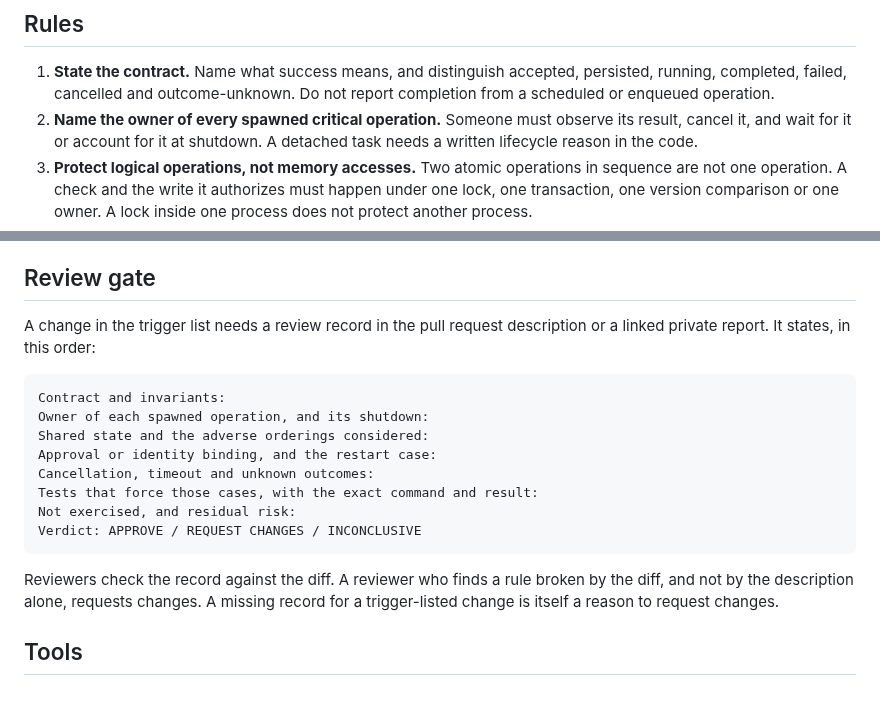
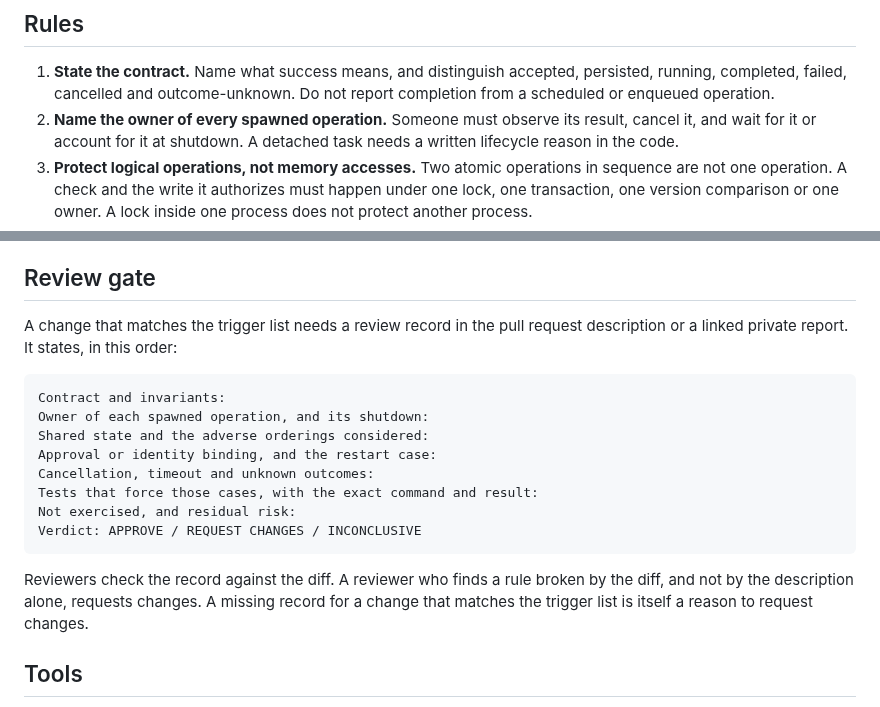
Before and after one commit to BarraDev/slashit, a Markdown page: docs/engineering/async-safety.md, 2 parts joined by grey strips. Rendered like a GitHub page.

````diff
--- a/docs/engineering/async-safety.md
+++ b/docs/engineering/async-safety.md
@@ -25,7 +25,7 @@ decision follows the normal validation only.
    accepted, persisted, running, completed, failed, cancelled and
    outcome-unknown. Do not report completion from a scheduled or enqueued
    operation.
-2. **Name the owner of every spawned critical operation.** Someone must
+2. **Name the owner of every spawned operation.** Someone must
    observe its result, cancel it, and wait for it or account for it at
    shutdown. A detached task needs a written lifecycle reason in the code.
 3. **Protect logical operations, not memory accesses.** Two atomic operations
@@ -59,7 +59,7 @@ decision follows the normal validation only.
 
 ## Review gate
 
-A change in the trigger list needs a review record in the pull request
+A change that matches the trigger list needs a review record in the pull request
 description or a linked private report. It states, in this order:
 
 ```text
@@ -75,8 +75,8 @@ Verdict: APPROVE / REQUEST CHANGES / INCONCLUSIVE
 
 Reviewers check the record against the diff. A reviewer who finds a rule
 broken by the diff, and not by the description alone, requests changes. A
-missing record for a trigger-listed change is itself a reason to request
-changes.
+missing record for a change that matches the trigger list is itself a reason
+to request changes.
 
 ## Tools
 
````
Also changed, not shown: docs/engineering/concurrency-standard.md (+5 -3 lines).
